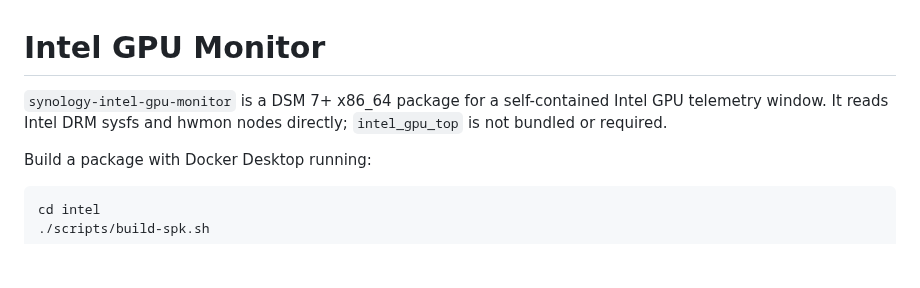
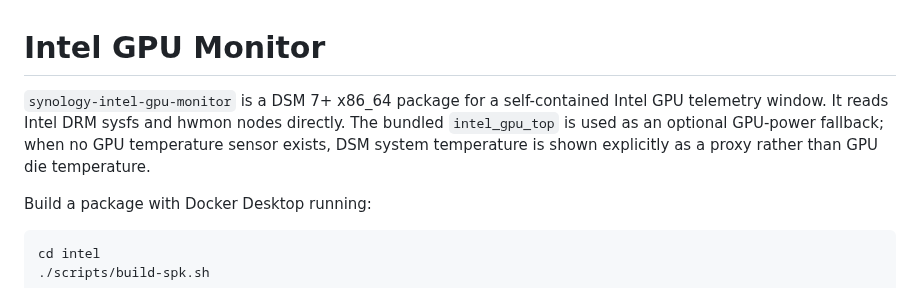
Before and after one commit to PeterSuh-Q3/syno-gpu-monitor, a Markdown page: intel/README.md, the part around the change. Rendered like a GitHub page; blank space fills up the shorter version.

```diff
--- a/intel/README.md
+++ b/intel/README.md
@@ -1,6 +1,6 @@
 # Intel GPU Monitor
 
-`synology-intel-gpu-monitor` is a DSM 7+ x86_64 package for a self-contained Intel GPU telemetry window. It reads Intel DRM sysfs and hwmon nodes directly; `intel_gpu_top` is not bundled or required.
+`synology-intel-gpu-monitor` is a DSM 7+ x86_64 package for a self-contained Intel GPU telemetry window. It reads Intel DRM sysfs and hwmon nodes directly. The bundled `intel_gpu_top` is used as an optional GPU-power fallback; when no GPU temperature sensor exists, DSM system temperature is shown explicitly as a proxy rather than GPU die temperature.
 
 Build a package with Docker Desktop running:
 
```
Also changed, not shown: README.md (+26 -18 lines), docs/release-notes/amd-0.4.2.md (added, +45 -0 lines), docs/release-notes/intel-0.3.0.md (added, +31 -0 lines), docs/release-notes/nvidia-0.6.2.md (added, +31 -0 lines), docs/amd-gpu-monitor.png (added), docs/intel-gpu-monitor.png (added), docs/nvidia-gpu-monitor.png (added), 8 other files.
